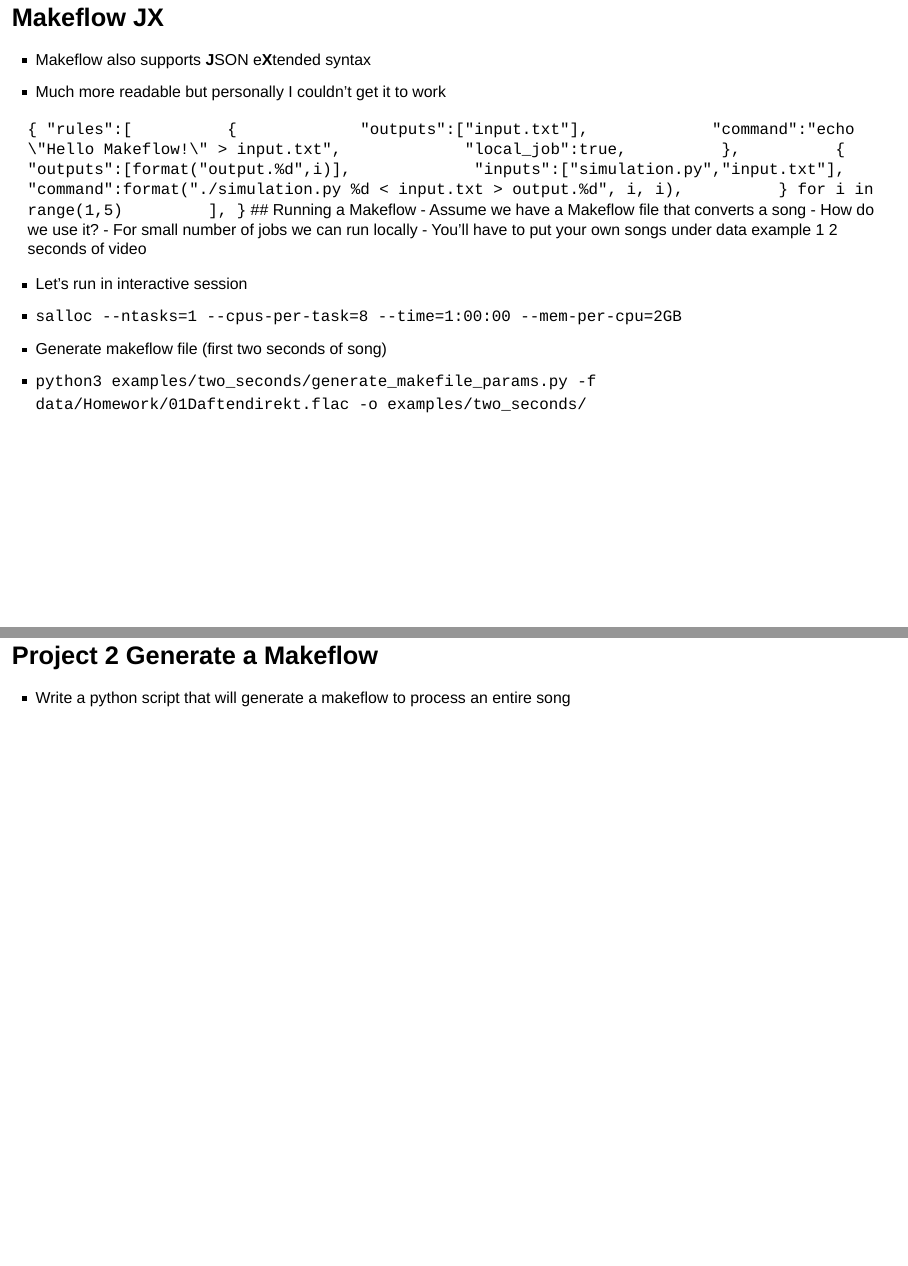
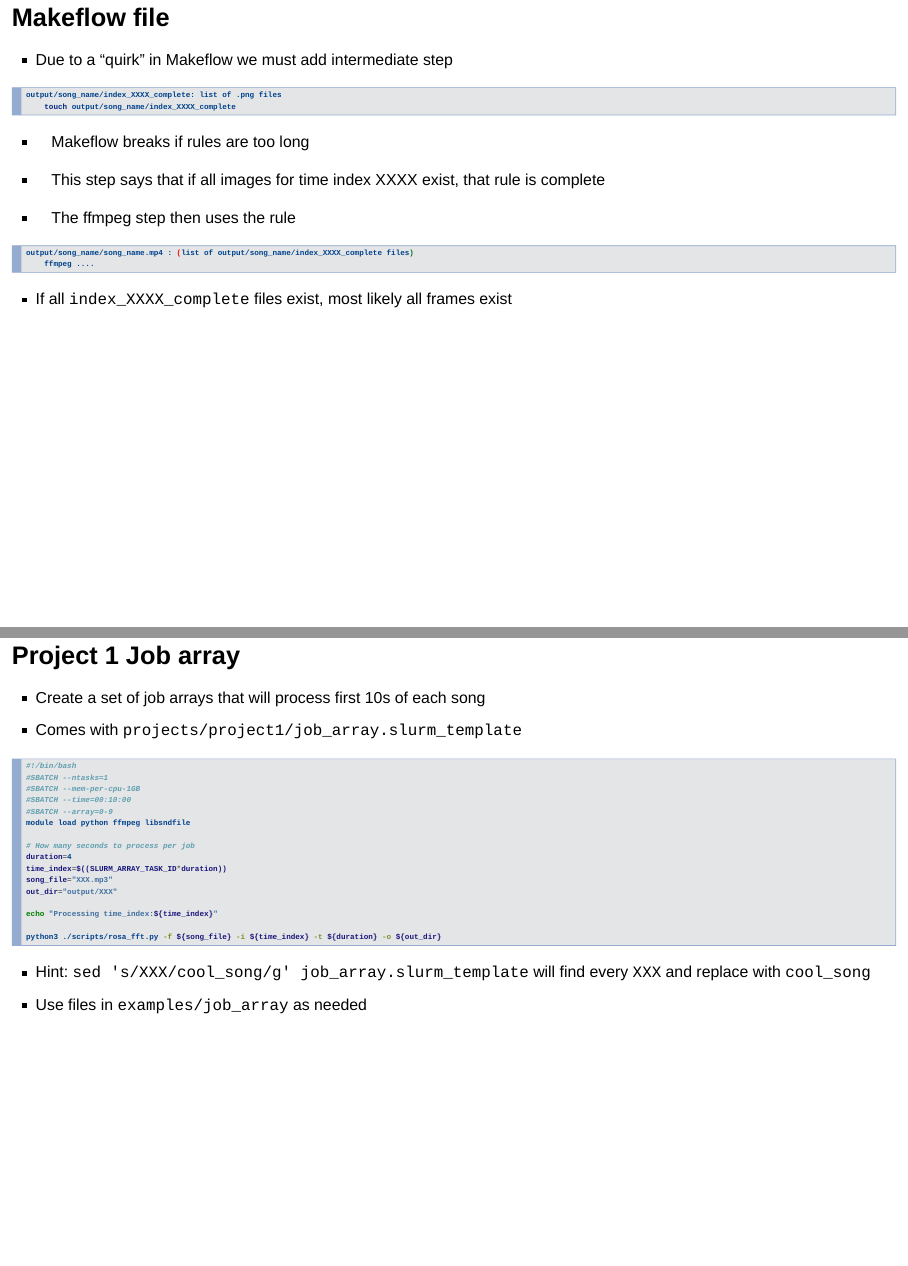
Before and after one commit to uschpc/workshop-workflows, an R Markdown document (index.Rmd): pages 30 and 37 of 40 before the commit and pages 30 and 37 of 41 after it, joined at a grey line. Rendered offline with R 4.5, knitr and Pandoc, with nearby package versions; drawn as Slidy slides in place of the format the file asks for.

Commit message:
updates to project descriptions

````diff
--- a/index.Rmd
+++ b/index.Rmd
@@ -359,6 +359,24 @@ capitol.jpg:
 - A few remarks
     - For more than a few files, Makeflow file is hard to read
     - Can be tedious to write by hand
+
+## Makeflow file
+- Due to a "quirk" in Makeflow we must add intermediate step
+
+```{r,engine='bash',eval=FALSE}
+output/song_name/index_XXXX_complete: list of .png files
+    touch output/song_name/index_XXXX_complete
+```
+- Makeflow breaks if rules are too long
+- This step says that if all images for time index XXXX exist, that rule is complete
+
+- The ffmpeg step then uses the rule
+
+```{r,engine='bash',eval=FALSE}
+output/song_name/song_name.mp4 : (list of output/song_name/index_XXXX_complete files)
+    ffmpeg ....
+```
+- If all `index_XXXX_complete` files exist, most likely all frames exist
 
 ## Makeflow JX
 - Makeflow also supports **J**SON e**X**tended syntax
@@ -471,6 +489,27 @@ deleted ./berlioz_symphonie_1_reveries_pa/images/frame000000072.png
 
 ## Project 1 Job array
 - Create a set of job arrays that will process first 10s of each song
+- Comes with `projects/project1/job_array.slurm_template`
+```{r,engine='bash',eval=FALSE}
+#!/bin/bash
+#SBATCH --ntasks=1
+#SBATCH --mem-per-cpu-1GB
+#SBATCH --time=00:10:00
+#SBATCH --array=0-9
+module load python ffmpeg libsndfile
+
+# How many seconds to process per job
+duration=4
+time_index=$((SLURM_ARRAY_TASK_ID*duration))
+song_file="XXX.mp3"
+out_dir="output/XXX"
+
+echo "Processing time_index:${time_index}"
+
+python3 ./scripts/rosa_fft.py -f ${song_file} -i ${time_index} -t ${duration} -o ${out_dir}
+```
+- Hint: `sed 's/XXX/cool_song/g' job_array.slurm_template` will find every `XXX` and replace with `cool_song`
+- Use files in `examples/job_array` as needed
 
 ## Project 2 Generate a Makeflow
 - Write a python script that will generate a makeflow to process an entire song
````
Also changed, not shown: index.html, index.Rmd (20 more changed lines), 1 other file.
